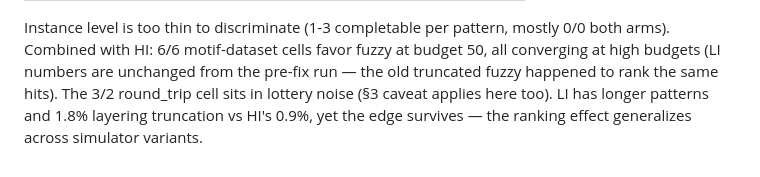
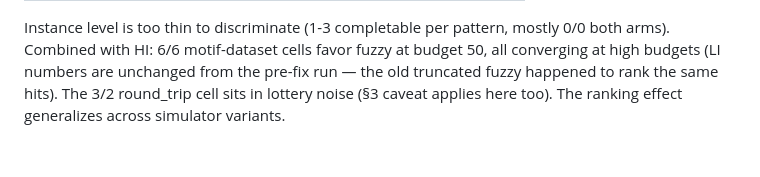
Before and after one commit to sofeikov/motifql, a Markdown page: docs/2026-11-04-rq2-discovery.md, the part around the change. Drawn GitHub-style.

Commit message:
Drop diluted truncation-rate comparison from LI section (review low)

```diff
--- a/docs/2026-11-04-rq2-discovery.md
+++ b/docs/2026-11-04-rq2-discovery.md
@@ -285,6 +285,4 @@ motif-dataset cells favor fuzzy at budget 50, all converging at
 high budgets (LI numbers are unchanged from the pre-fix run — the
 old truncated fuzzy happened to rank the same hits). The 3/2
 round_trip cell sits in lottery noise (§3 caveat applies here
-too). LI has longer patterns and 1.8% layering truncation vs HI's
-0.9%, yet the edge survives — the ranking effect generalizes
-across simulator variants.
+too). The ranking effect generalizes across simulator variants.
```
